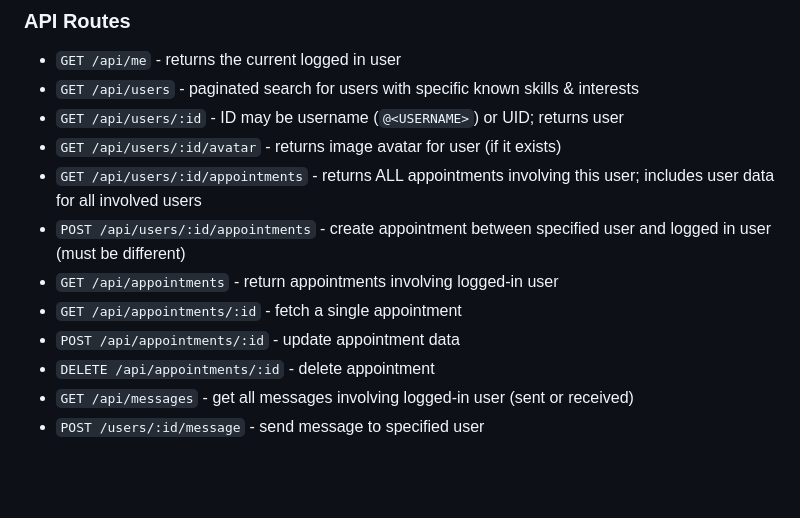
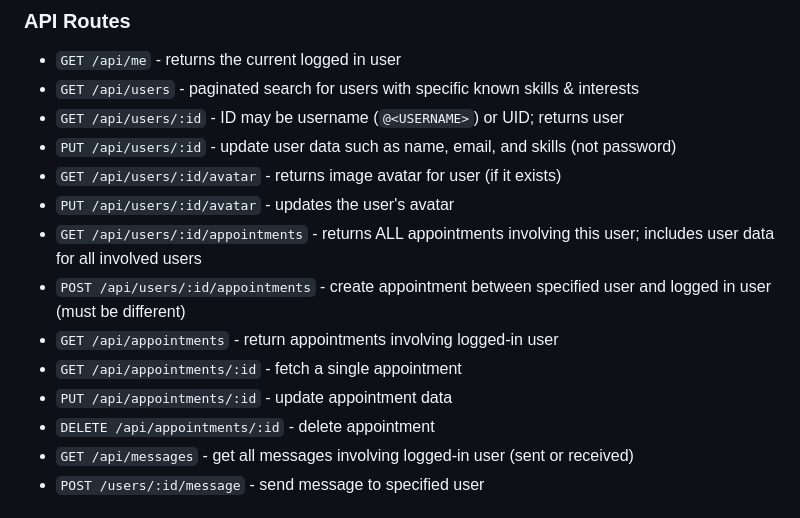
Before and after one commit to stevenruidigao/326-project, a Markdown page: README.md, the part around the change. Drawn GitHub-style; blank space fills up the shorter version.

Commit message:
readme: add two missing API routes

```diff
--- a/README.md
+++ b/README.md
@@ -73,12 +73,14 @@ To test "offline"/local PouchDB storage, set `TEST_OFFLINE = true` in the develo
 - `GET /api/me` - returns the current logged in user
 - `GET /api/users` - paginated search for users with specific known skills & interests
 - `GET /api/users/:id` - ID may be username (`@<USERNAME>`) or UID; returns user
+- `PUT /api/users/:id` - update user data such as name, email, and skills (not password)
 - `GET /api/users/:id/avatar` - returns image avatar for user (if it exists)
+- `PUT /api/users/:id/avatar` - updates the user's avatar
 - `GET /api/users/:id/appointments` - returns ALL appointments involving this user; includes user data for all involved users
 - `POST /api/users/:id/appointments` - create appointment between specified user and logged in user (must be different)
 - `GET /api/appointments` - return appointments involving logged-in user
 - `GET /api/appointments/:id` - fetch a single appointment
-- `POST /api/appointments/:id` - update appointment data
+- `PUT /api/appointments/:id` - update appointment data
 - `DELETE /api/appointments/:id` - delete appointment
 - `GET /api/messages` - get all messages involving logged-in user (sent or received)
 - `POST /users/:id/message` - send message to specified user
```
